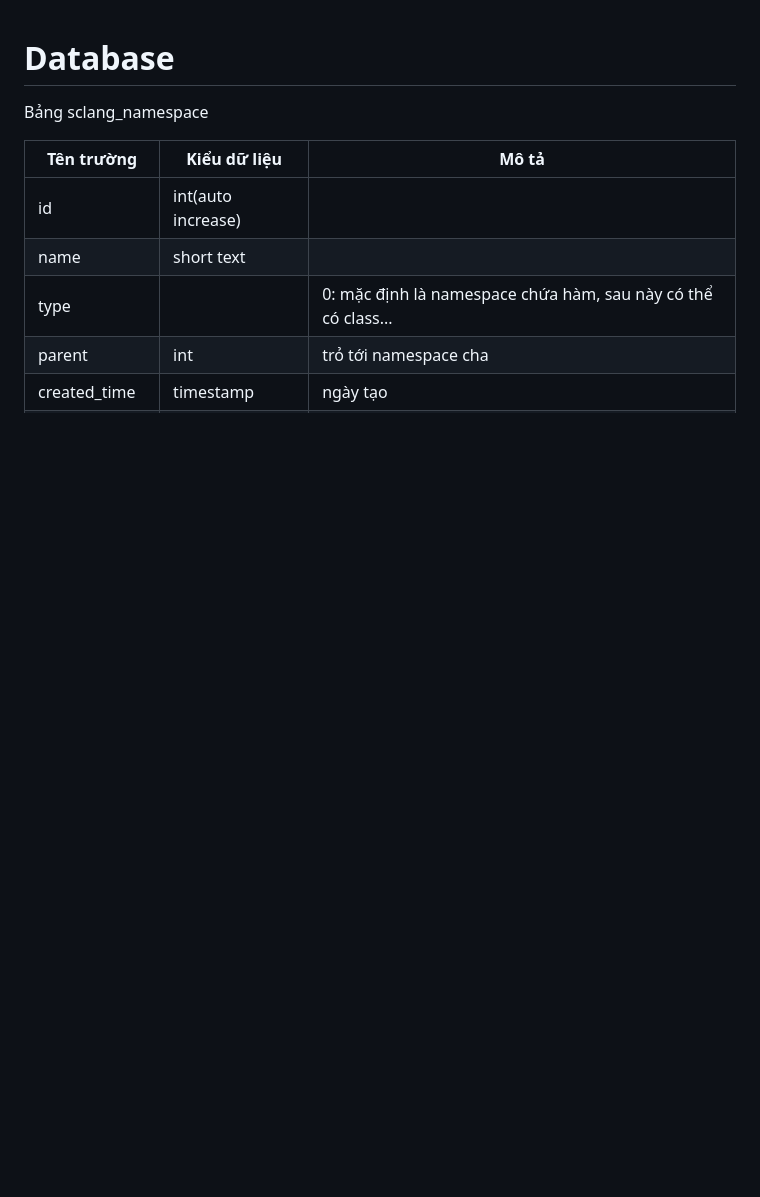
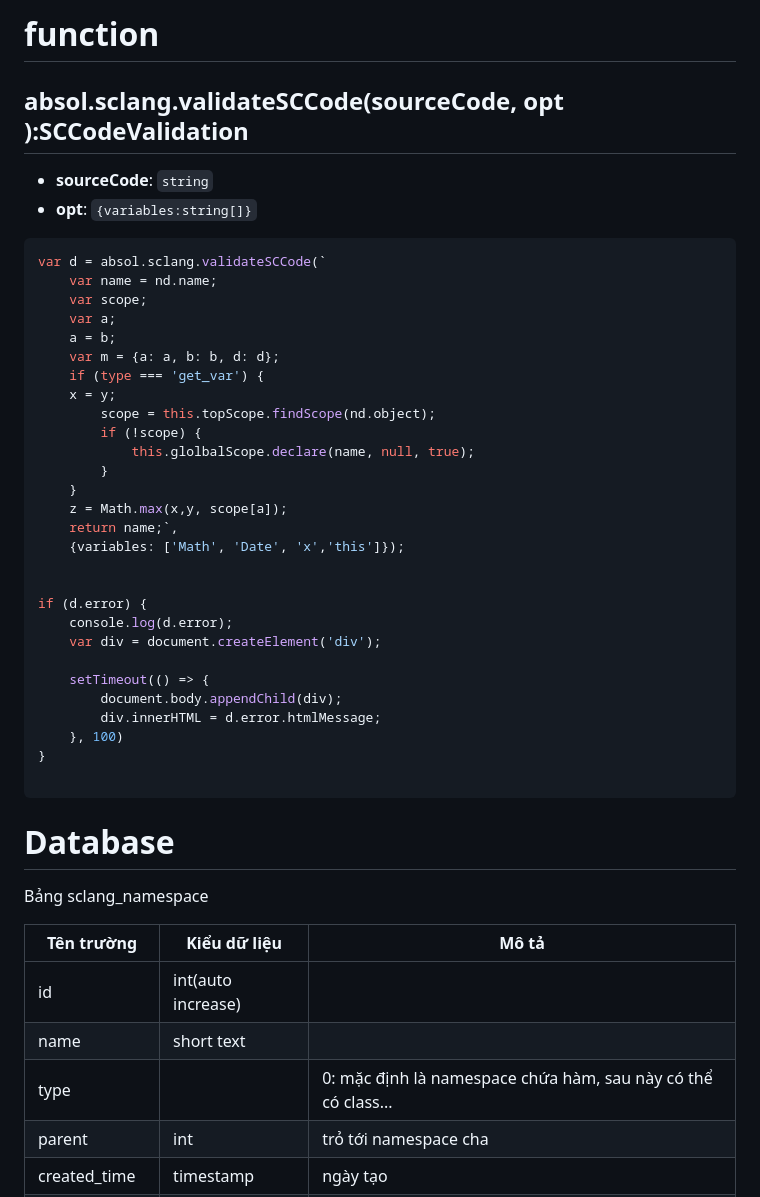
Before and after one commit to duthienkt/absol-doc, a Markdown page: content/absol/sclang.md, the part around the change. Rendered like a GitHub page; blank space fills up the shorter version.

Commit message:
- sclang function

````diff
--- a/content/absol/sclang.md
+++ b/content/absol/sclang.md
@@ -1,3 +1,42 @@
+# function
+
+## absol.sclang.validateSCCode(sourceCode, opt ):SCCodeValidation
+
+- **sourceCode**: `string`
+- **opt**: `{variables:string[]}`
+
+```js
+var d = absol.sclang.validateSCCode(`
+    var name = nd.name;
+    var scope;
+    var a;
+    a = b;
+    var m = {a: a, b: b, d: d};
+    if (type === 'get_var') {
+    x = y;
+        scope = this.topScope.findScope(nd.object);
+        if (!scope) {
+            this.glolbalScope.declare(name, null, true);
+        }
+    }
+    z = Math.max(x,y, scope[a]);
+    return name;`,
+    {variables: ['Math', 'Date', 'x','this']});
+
+
+if (d.error) {
+    console.log(d.error);
+    var div = document.createElement('div');
+
+    setTimeout(() => {
+        document.body.appendChild(div);
+        div.innerHTML = d.error.htmlMessage;
+    }, 100)
+}
+
+```
+
+
 # Database
 
 Bảng sclang_namespace
````
